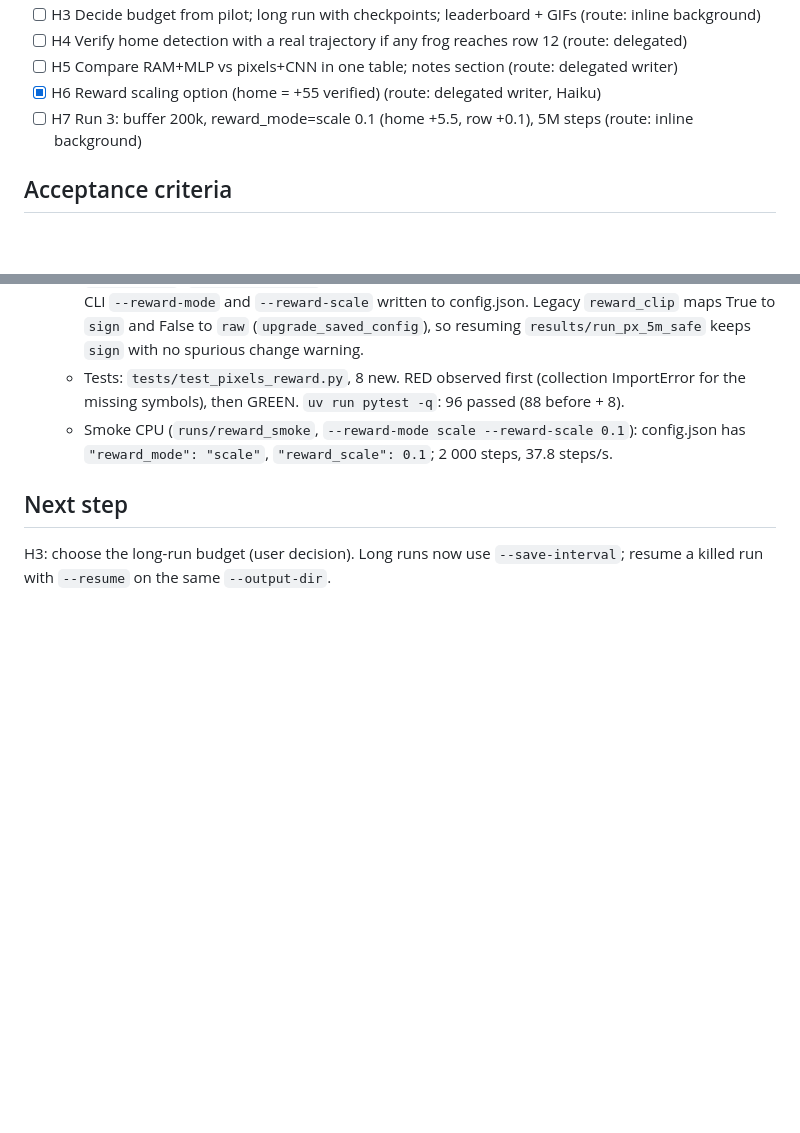
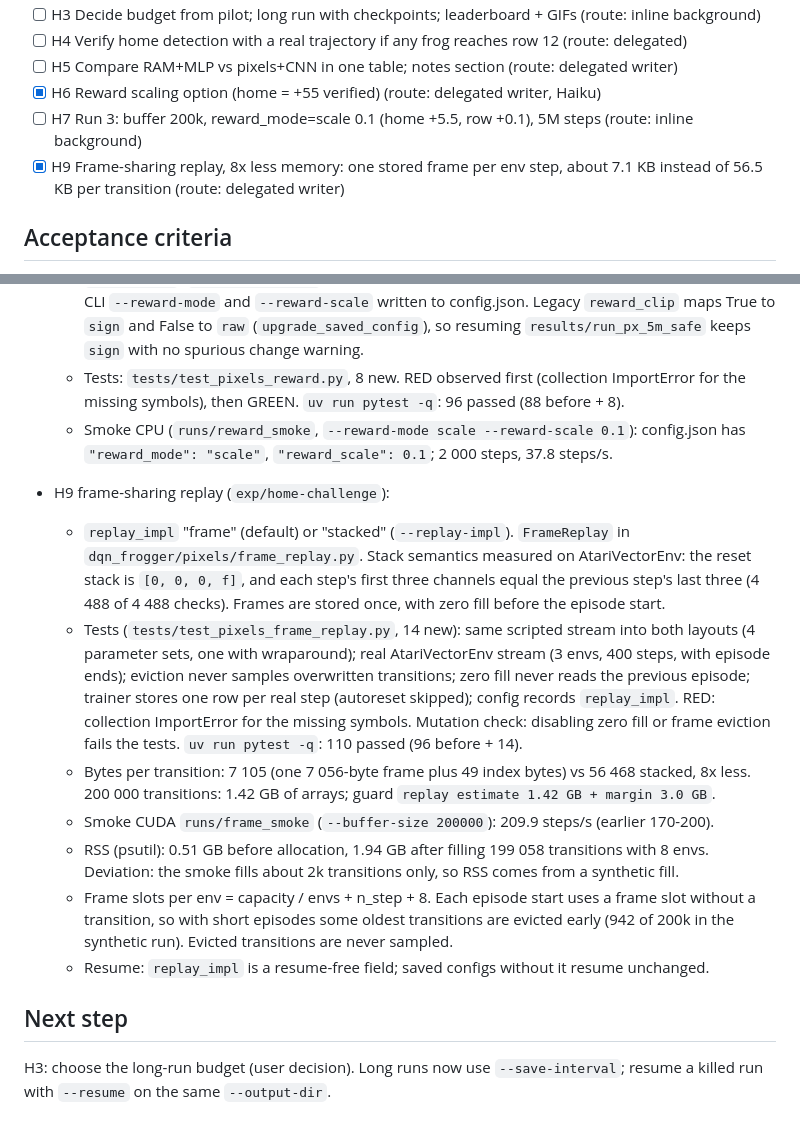
Before and after one commit to AlejoMoncada/frogger-dqn-lab, a Markdown page: odd/tasks/home-challenge.md, 2 parts joined by grey strips. Rendered like a GitHub page; blank space fills up the shorter version.

Commit message:
docs(home): record H9 frame-sharing replay and the run 3 memory stop

```diff
--- a/odd/tasks/home-challenge.md
+++ b/odd/tasks/home-challenge.md
@@ -33,6 +33,7 @@ does what it is best at.
 - [ ] H5 Compare RAM+MLP vs pixels+CNN in one table; notes section (route: delegated writer)
 - [x] H6 Reward scaling option (home = +55 verified) (route: delegated writer, Haiku)
 - [ ] H7 Run 3: buffer 200k, reward_mode=scale 0.1 (home +5.5, row +0.1), 5M steps (route: inline background)
+- [x] H9 Frame-sharing replay, 8x less memory: one stored frame per env step, about 7.1 KB instead of 56.5 KB per transition (route: delegated writer)
 
 ## Acceptance criteria
 - Pilot reports measured steps/s for both configurations.
@@ -106,6 +107,27 @@ does what it is best at.
   - Smoke CPU (`runs/reward_smoke`, `--reward-mode scale --reward-scale 0.1`): config.json has
     `"reward_mode": "scale"`, `"reward_scale": 0.1`; 2 000 steps, 37.8 steps/s.
 
+- H9 frame-sharing replay (`exp/home-challenge`):
+  - `replay_impl` "frame" (default) or "stacked" (`--replay-impl`). `FrameReplay` in
+    `dqn_frogger/pixels/frame_replay.py`. Stack semantics measured on AtariVectorEnv: the reset stack
+    is `[0, 0, 0, f]`, and each step's first three channels equal the previous step's last three
+    (4 488 of 4 488 checks). Frames are stored once, with zero fill before the episode start.
+  - Tests (`tests/test_pixels_frame_replay.py`, 14 new): same scripted stream into both layouts
+    (4 parameter sets, one with wraparound); real AtariVectorEnv stream (3 envs, 400 steps, with
+    episode ends); eviction never samples overwritten transitions; zero fill never reads the previous
+    episode; trainer stores one row per real step (autoreset skipped); config records `replay_impl`.
+    RED: collection ImportError for the missing symbols. Mutation check: disabling zero fill or frame
+    eviction fails the tests. `uv run pytest -q`: 110 passed (96 before + 14).
+  - Bytes per transition: 7 105 (one 7 056-byte frame plus 49 index bytes) vs 56 468 stacked, 8x less.
+    200 000 transitions: 1.42 GB of arrays; guard `replay estimate 1.42 GB + margin 3.0 GB`.
+  - Smoke CUDA `runs/frame_smoke` (`--buffer-size 200000`): 209.9 steps/s (earlier 170-200).
+  - RSS (psutil): 0.51 GB before allocation, 1.94 GB after filling 199 058 transitions with 8 envs.
+    Deviation: the smoke fills about 2k transitions only, so RSS comes from a synthetic fill.
+  - Frame slots per env = capacity / envs + n_step + 8. Each episode start uses a frame slot without a
+    transition, so with short episodes some oldest transitions are evicted early (942 of 200k in the
+    synthetic run). Evicted transitions are never sampled.
+  - Resume: `replay_impl` is a resume-free field; saved configs without it resume unchanged.
+
 ## Next step
 H3: choose the long-run budget (user decision). Long runs now use `--save-interval`; resume a
 killed run with `--resume` on the same `--output-dir`.
```
Also changed, not shown: docs/notas-de-desarrollo.md (+16 -0 lines).
